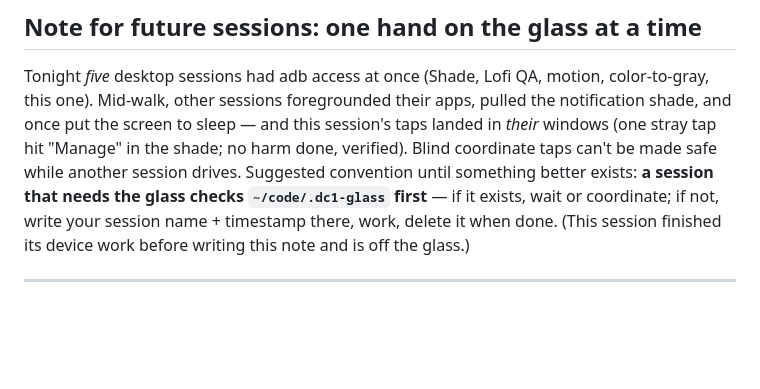
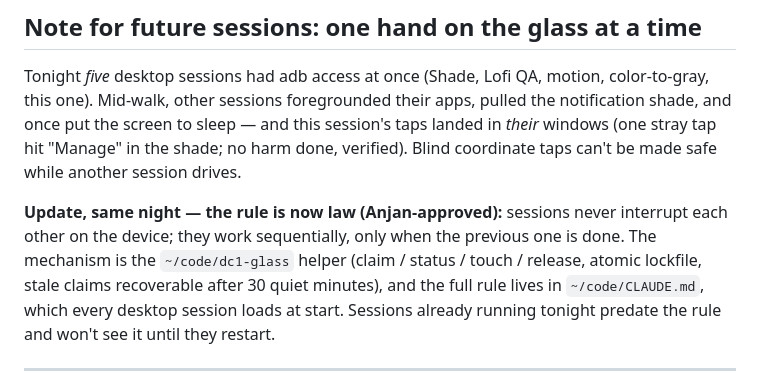
Before and after one commit to a12k-a2b/daylight-computing-club-community-hub, a Markdown page: guides/field-test-2026-07-11.md, the part around the change. GitHub-like rendering; blank space fills up the shorter version.

Commit message:
Field test addendum: the one-hand-on-the-glass rule is now law
Anjan approved it the same night — sessions take the DC-1 sequentially,
never interrupting whoever holds it. The dc1-glass helper and the full
rule live on the Mac (~/code), where every desktop session reads them
at start; this note keeps the report's history honest.

Co-Authored-By: Claude Fable 5 <noreply@anthropic.com>

```diff
--- a/guides/field-test-2026-07-11.md
+++ b/guides/field-test-2026-07-11.md
@@ -118,12 +118,16 @@ motion, color-to-gray, this one). Mid-walk, other sessions foregrounded
 their apps, pulled the notification shade, and once put the screen to
 sleep — and this session's taps landed in *their* windows (one stray tap
 hit "Manage" in the shade; no harm done, verified). Blind coordinate taps
-can't be made safe while another session drives. Suggested convention
-until something better exists: **a session that needs the glass checks
-`~/code/.dc1-glass` first** — if it exists, wait or coordinate; if not,
-write your session name + timestamp there, work, delete it when done.
-(This session finished its device work before writing this note and is
-off the glass.)
+can't be made safe while another session drives.
+
+**Update, same night — the rule is now law (Anjan-approved):** sessions
+never interrupt each other on the device; they work sequentially, only
+when the previous one is done. The mechanism is the `~/code/dc1-glass`
+helper (claim / status / touch / release, atomic lockfile, stale claims
+recoverable after 30 quiet minutes), and the full rule lives in
+`~/code/CLAUDE.md`, which every desktop session loads at start. Sessions
+already running tonight predate the rule and won't see it until they
+restart.
 
 ---
 
```
